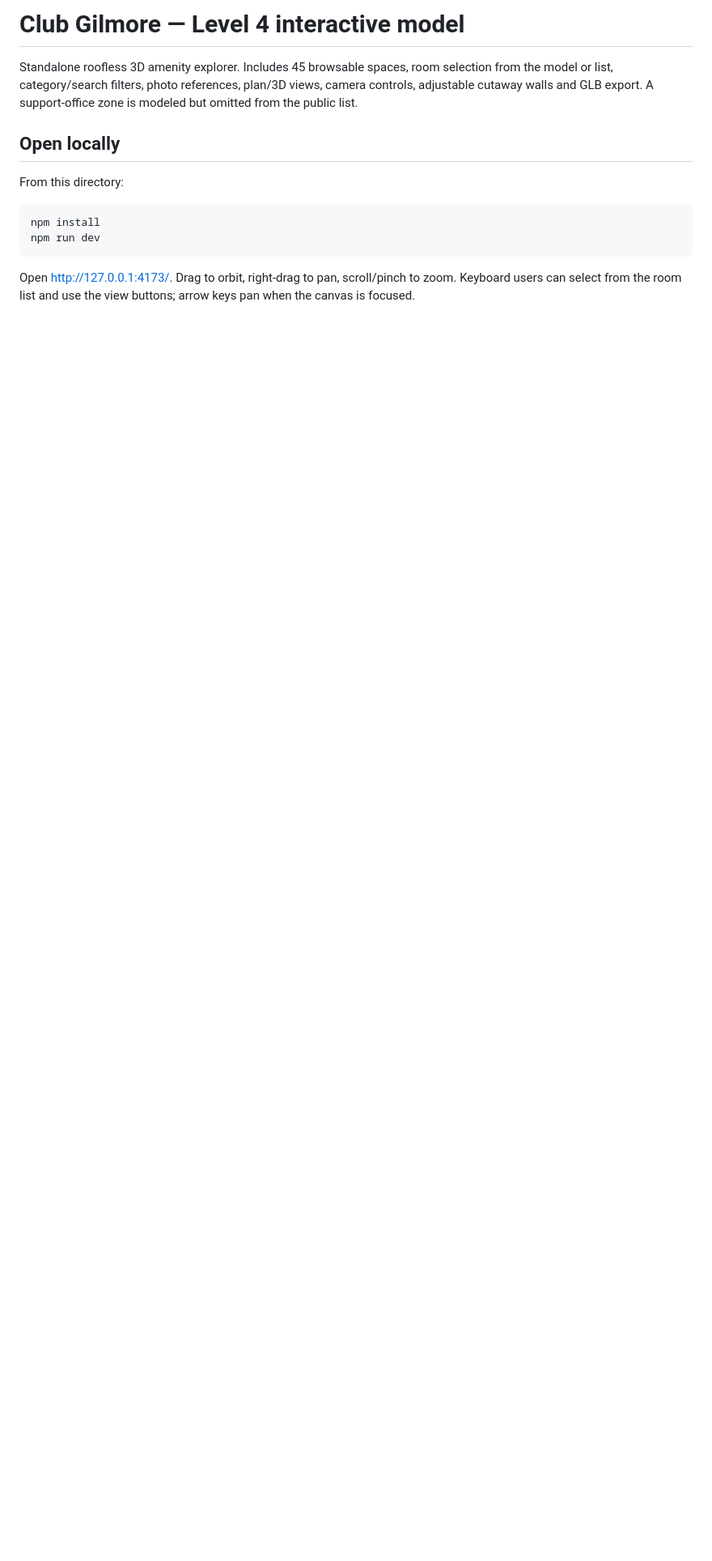
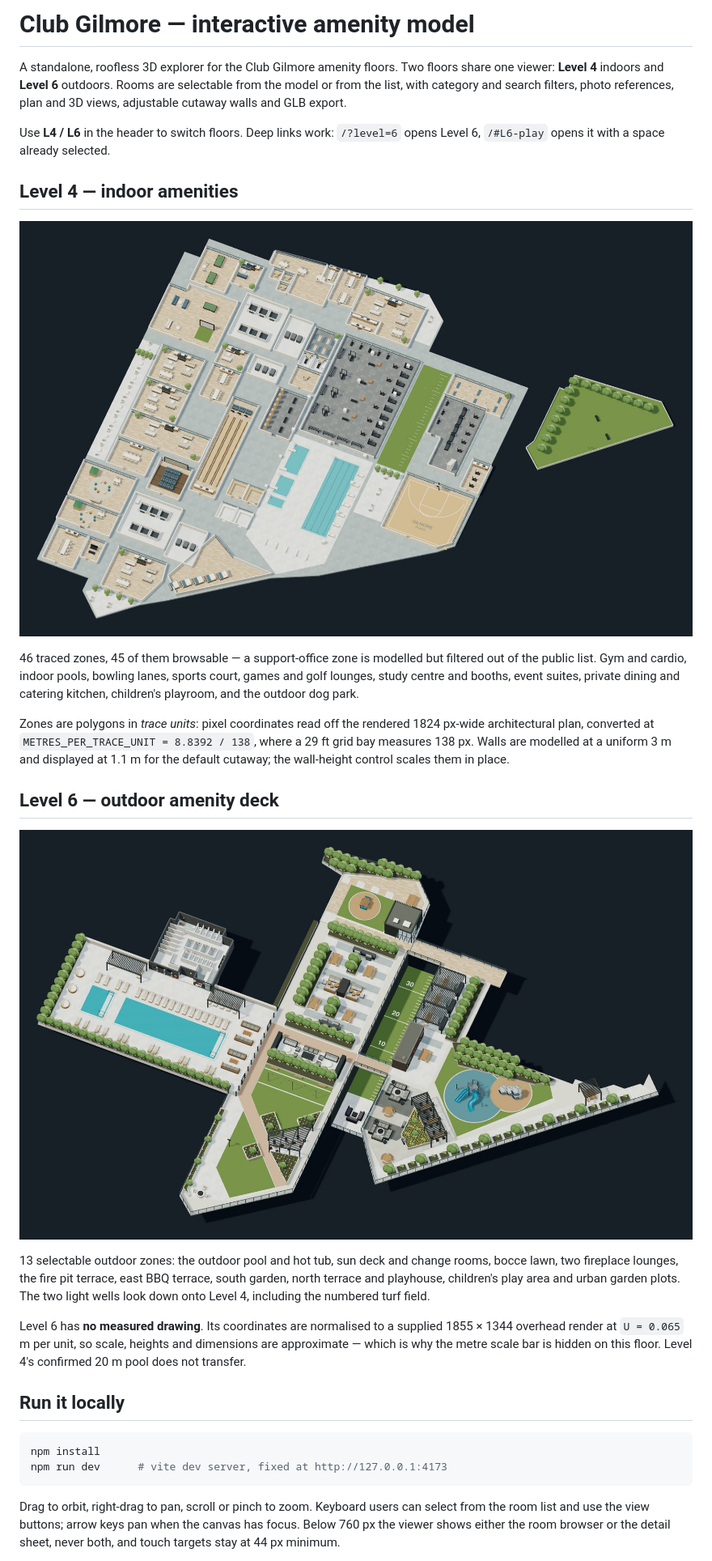
Before and after one commit to GilmorePlaceLabs/club-gilmore-3d, a Markdown page: README.md, the part around one of its changes. Shown at 81% size. GitHub-like rendering; blank space fills up the shorter version.

````diff
--- a/README.md
+++ b/README.md
@@ -1,15 +1,31 @@
-# Club Gilmore — Level 4 interactive model
+# Club Gilmore — interactive amenity model
 
-Standalone roofless 3D amenity explorer. Includes 45 browsable spaces, room selection from the model or list, category/search filters, photo references, plan/3D views, camera controls, adjustable cutaway walls and GLB export. A support-office zone is modeled but omitted from the public list.
+A standalone, roofless 3D explorer for the Club Gilmore amenity floors. Two floors share one viewer: **Level 4** indoors and **Level 6** outdoors. Rooms are selectable from the model or from the list, with category and search filters, photo references, plan and 3D views, adjustable cutaway walls and GLB export.
 
-## Open locally
+Use **L4 / L6** in the header to switch floors. Deep links work: `/?level=6` opens Level 6, `/#L6-play` opens it with a space already selected.
 
-From this directory:
+## Level 4 — indoor amenities
+
+![Level 4 of the Club Gilmore amenity model, an axonometric cutaway of the indoor floor](docs/level-4.jpg)
+
+46 traced zones, 45 of them browsable — a support-office zone is modelled but filtered out of the public list. Gym and cardio, indoor pools, bowling lanes, sports court, games and golf lounges, study centre and booths, event suites, private dining and catering kitchen, children's playroom, and the outdoor dog park.
+
+Zones are polygons in *trace units*: pixel coordinates read off the rendered 1824 px-wide architectural plan, converted at `METRES_PER_TRACE_UNIT = 8.8392 / 138`, where a 29 ft grid bay measures 138 px. Walls are modelled at a uniform 3 m and displayed at 1.1 m for the default cutaway; the wall-height control scales them in place.
+
+## Level 6 — outdoor amenity deck
+
+![Level 6 of the Club Gilmore amenity model, an axonometric view of the outdoor deck](docs/level-6.jpg)
+
+13 selectable outdoor zones: the outdoor pool and hot tub, sun deck and change rooms, bocce lawn, two fireplace lounges, the fire pit terrace, east BBQ terrace, south garden, north terrace and playhouse, children's play area and urban garden plots. The two light wells look down onto Level 4, including the numbered turf field.
+
+Level 6 has **no measured drawing**. Its coordinates are normalised to a supplied 1855 × 1344 overhead render at `U = 0.065` m per unit, so scale, heights and dimensions are approximate — which is why the metre scale bar is hidden on this floor. Level 4's confirmed 20 m pool does not transfer.
+
+## Run it locally
 
 ```sh
 npm install
-npm run dev
+npm run dev      # vite dev server, fixed at http://127.0.0.1:4173
 ```
 
-Open http://127.0.0.1:4173/. Drag to orbit, right-drag to pan, scroll/pinch to zoom. Keyboard users can select from the room list and use the view buttons; arrow keys pan when the canvas is focused.
+Drag to orbit, right-drag to pan, scroll or pinch to zoom. Keyboard users can select from the room list and use the view buttons; arrow keys pan when the canvas has focus. Below 760 px the viewer shows either the room browser or the detail sheet, never both, and touch targets stay at 44 px minimum.
 
````
Also changed, not shown: other parts of README.md (+60 -22 lines).
